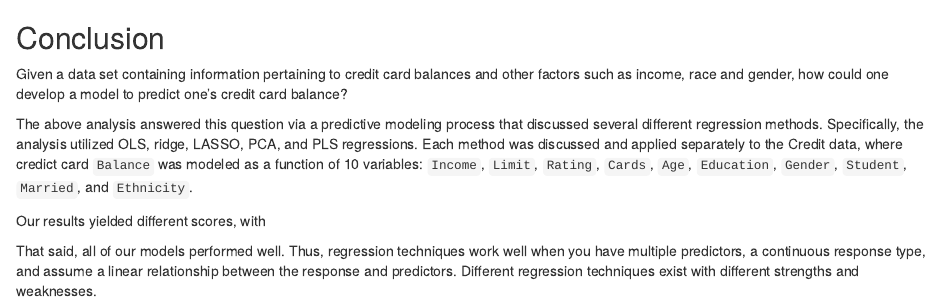
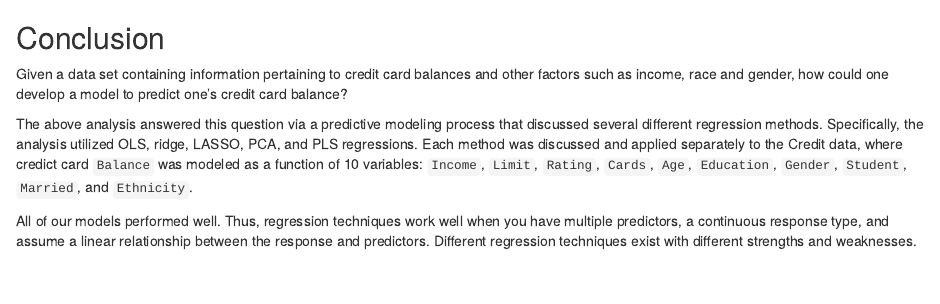
Before and after one commit to manuelhorta/stat159-fall2016-proj02, an R Markdown document (report/sections/06-conclusions.Rmd): the page in a window 1100 px wide, from its top. Rendered offline with R 4.5, knitr and Pandoc, with nearby package versions.

Commit message:
Update 06-conclusions.Rmd
Finalized conclusion

```diff
--- a/report/sections/06-conclusions.Rmd
+++ b/report/sections/06-conclusions.Rmd
@@ -5,6 +5,4 @@ Given a data set containing information pertaining to credit card balances and o
 
 The above analysis answered this question via a predictive modeling process that discussed several different regression methods. Specifically, the analysis utilized OLS, ridge, LASSO, PCA, and PLS regressions. Each method was discussed and applied separately to the Credit data, where credict card `Balance` was modeled as a function of 10 variables: `Income`, `Limit`, `Rating`, `Cards`, `Age`, `Education`, `Gender`, `Student`, `Married`, and `Ethnicity`.
 
-Our results yielded different scores, with
-
-That said, all of our models performed well. Thus, regression techniques work well when you have multiple predictors, a continuous response type, and assume a linear relationship between the response and predictors. Different regression techniques exist with different strengths and weaknesses.
+All of our models performed well. Thus, regression techniques work well when you have multiple predictors, a continuous response type, and assume a linear relationship between the response and predictors. Different regression techniques exist with different strengths and weaknesses.
```
